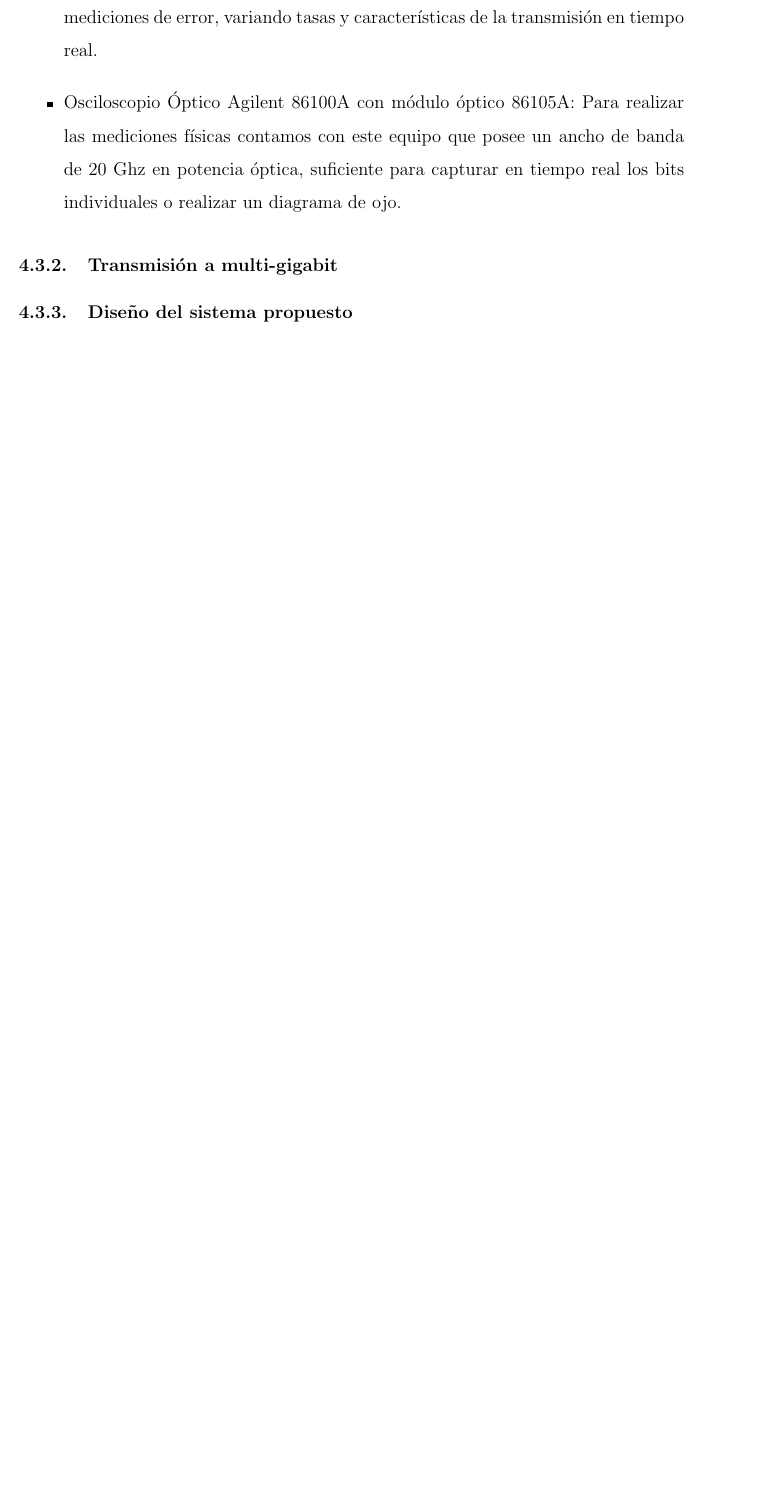
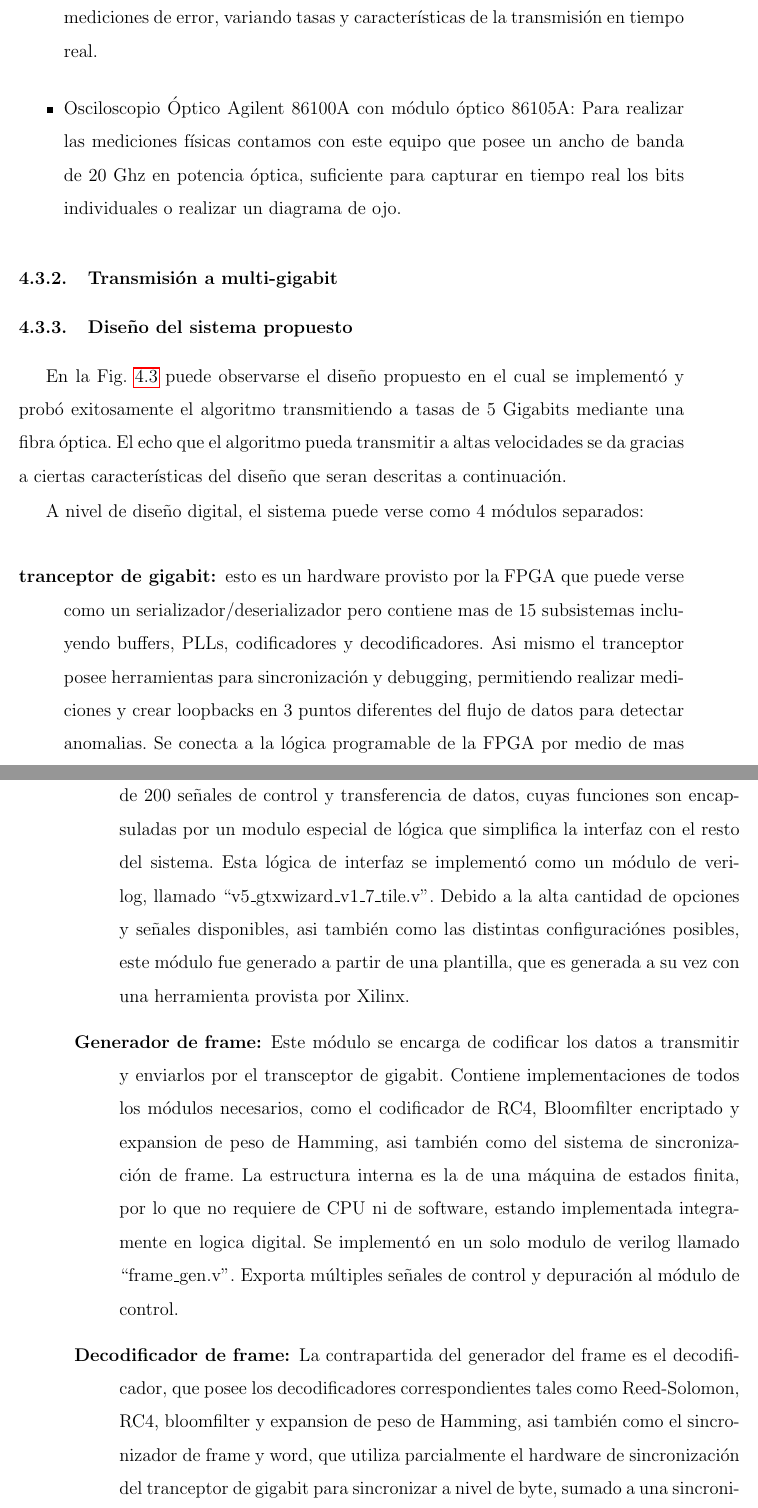
Before and after one commit to ortegaalfredo/tesis-phd, a LaTeX thesis (tesis-book.tex, which reads Chapters/Chapter04.tex): part of page 66 of 79 before the commit and two parts of pages 66 and 67 of 81 after it, the two joined at a grey line, cut so that both start at the same text, the shorter picture padded with empty space. Compiled offline with pdfLaTeX.

Commit message:
Agregada descripcion alto nivel

```diff
--- a/Chapters/Chapter04.tex
+++ b/Chapters/Chapter04.tex
@@ -241,3 +241,14 @@ tiempo real los bits individuales o realizar un diagrama de ojo.
 \subsection{Transmisión a multi-gigabit}
 \subsection{Diseño del sistema propuesto}
 
+En la Fig.~\ref{fig:fpgadesign} puede observarse el diseño propuesto en el cual se implementó y probó exitosamente el algoritmo transmitiendo a tasas de 5 Gigabits mediante una fibra óptica.
+El echo que el algoritmo pueda transmitir a altas velocidades se da gracias a ciertas características del diseño que seran descritas a continuación.
+
+A nivel de diseño digital, el sistema puede verse como 4 módulos separados:
+
+\begin{description}
+ \item[tranceptor de gigabit:] esto es un hardware provisto por la FPGA que puede verse como un serializador/deserializador pero contiene mas de 15 subsistemas incluyendo buffers, PLLs, codificadores y decodificadores. Asi mismo el tranceptor posee herramientas para sincronización y debugging, permitiendo realizar mediciones y crear loopbacks en 3 puntos diferentes del flujo de datos para detectar anomalias. Se conecta a la lógica programable de la FPGA por medio de mas de 200 señales de control y transferencia de datos, cuyas funciones son encapsuladas por un modulo especial de lógica que simplifica la interfaz con el resto del sistema. Esta lógica de interfaz se implementó como un módulo de verilog, llamado ``v5\_gtxwizard\_v1\_7\_tile.v''. Debido a la alta cantidad de opciones y señales disponibles, asi también como las distintas configuraciónes posibles, este módulo fue generado a partir de una plantilla, que es generada a su vez con una herramienta provista por Xilinx.
+
+ \item[Generador de frame:] Este módulo se encarga de codificar los datos a transmitir y enviarlos por el transceptor de gigabit. Contiene implementaciones de todos los módulos necesarios, como el codificador de RC4, Bloomfilter encriptado y expansion de peso de Hamming, asi también como del sistema de sincronización de frame. La estructura interna es la de una máquina de estados finita, por lo que no requiere de CPU ni de software, estando implementada integramente en logica digital. Se implementó en un solo modulo de verilog llamado ``frame\_gen.v''. Exporta múltiples señales de control y depuración al módulo de control.
+
+ \item[Decodificador de frame:] La contrapartida del generador del frame es el decodificador, que posee los decodificadores correspondientes tales como Reed-Solomon, RC4, bloomfilter y expansion de peso de Hamming, asi también como el sincronizador de frame y word, que utiliza parcialmente el hardware de sincronización del tranceptor de gigabit para sincronizar a nivel de byte, sumado a una sincronización propia para lograr la sincronización a nivel de double-word y finalmente, sincronización de frame. La implementación tambien consiste de una sola maquina de estados finitos sin CPU o software de ningún tipo.Se implementó en un solo modulo de verilog llamado ``frame\_dec.v''. Adicionalmente un contador de BER se implementó en esta fase, dado que los datos enviados son un patrón de prueba y es posible medir la tasa de errores de manera simple. Las estadísticas de errores son exportadas mediante señales conectadas al módulo de control.
```
Also changed, not shown: Chapters/Chapter04.tex (9 more changed lines).
